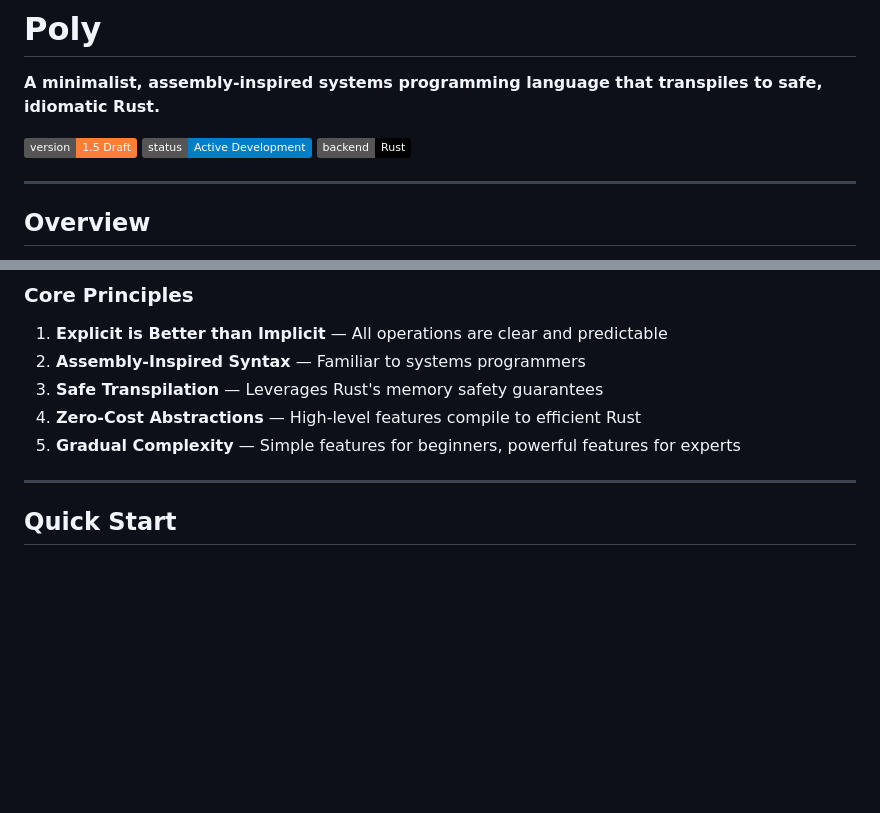
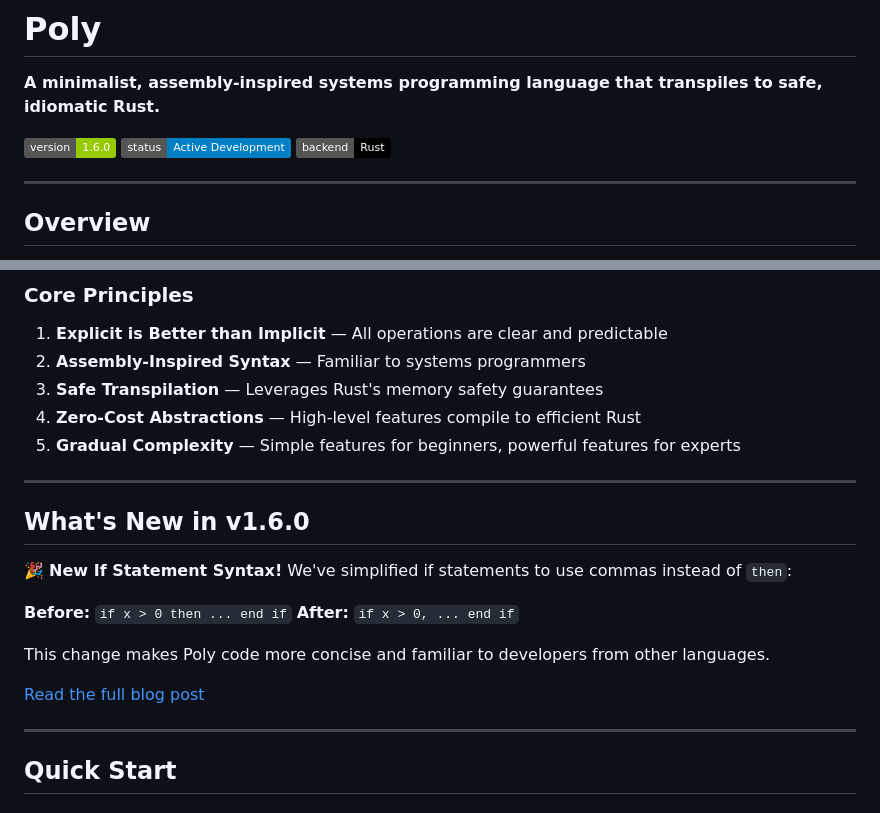
Before and after one commit to aj-nelson-0001/poly, a Markdown page: README.md, 2 parts joined by grey strips. GitHub-like rendering; badges without logos; blank space fills up the shorter version.

Commit message:
docs: Update README with v1.6.0 and new if syntax
- Update version badge to 1.6.0
- Add What's New section highlighting the new if syntax
- Link to blog post about the syntax change

```diff
--- a/README.md
+++ b/README.md
@@ -2,7 +2,7 @@
 
 **A minimalist, assembly-inspired systems programming language that transpiles to safe, idiomatic Rust.**
 
-![Version](https://img.shields.io/badge/version-1.5%20Draft-orange)
+![Version](https://img.shields.io/badge/version-1.6.0-green)
 ![Status](https://img.shields.io/badge/status-Active%20Development-blue)
 ![Backend](https://img.shields.io/badge/backend-Rust-black)
 
@@ -19,6 +19,19 @@ Poly is designed as a minimalist, low-overhead system programming language with
 3. **Safe Transpilation** — Leverages Rust's memory safety guarantees
 4. **Zero-Cost Abstractions** — High-level features compile to efficient Rust
 5. **Gradual Complexity** — Simple features for beginners, powerful features for experts
+
+---
+
+## What's New in v1.6.0
+
+🎉 **New If Statement Syntax!** We've simplified if statements to use commas instead of `then`:
+
+**Before:** `if x > 0 then ... end if`
+**After:** `if x > 0, ... end if`
+
+This change makes Poly code more concise and familiar to developers from other languages.
+
+[Read the full blog post](BLOG_POST_if_syntax.md)
 
 ---
 
```
